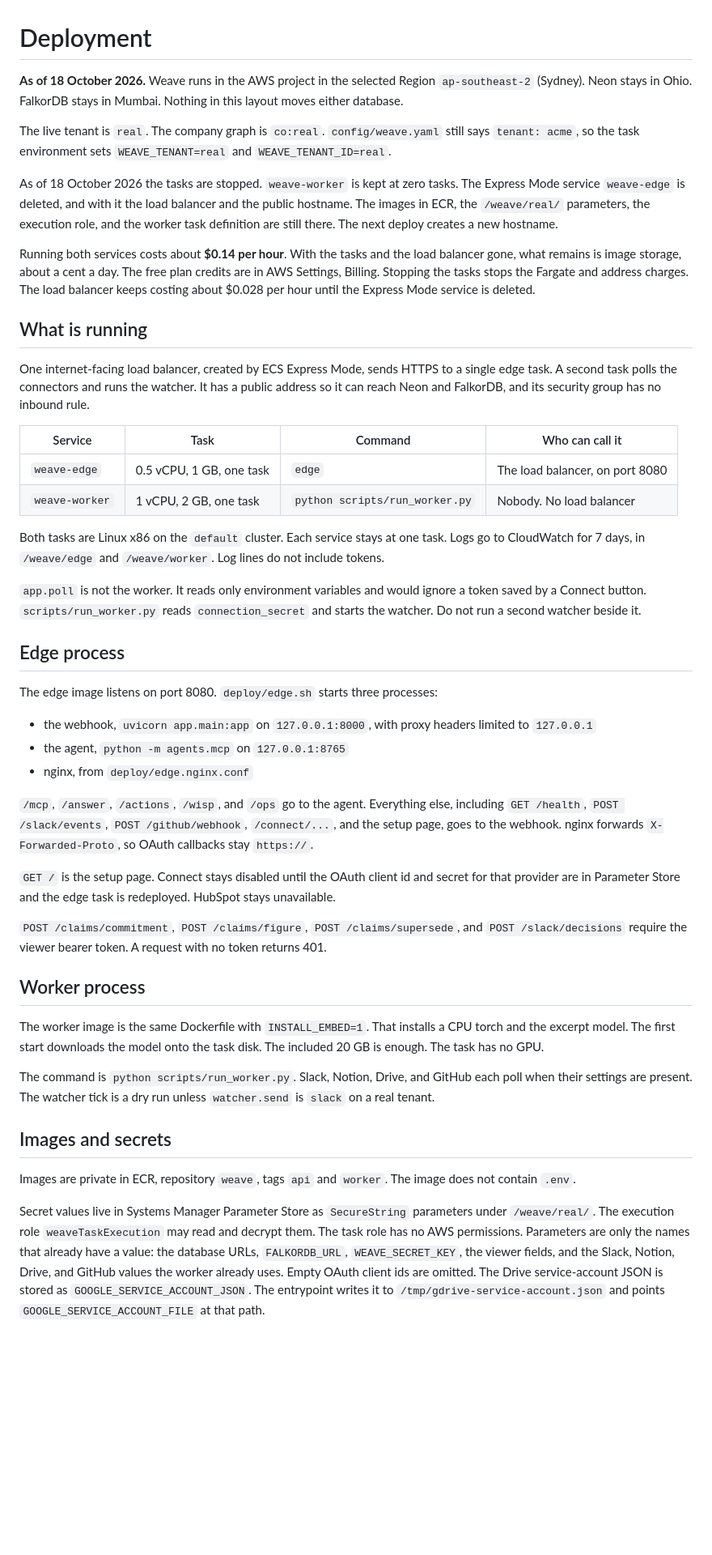
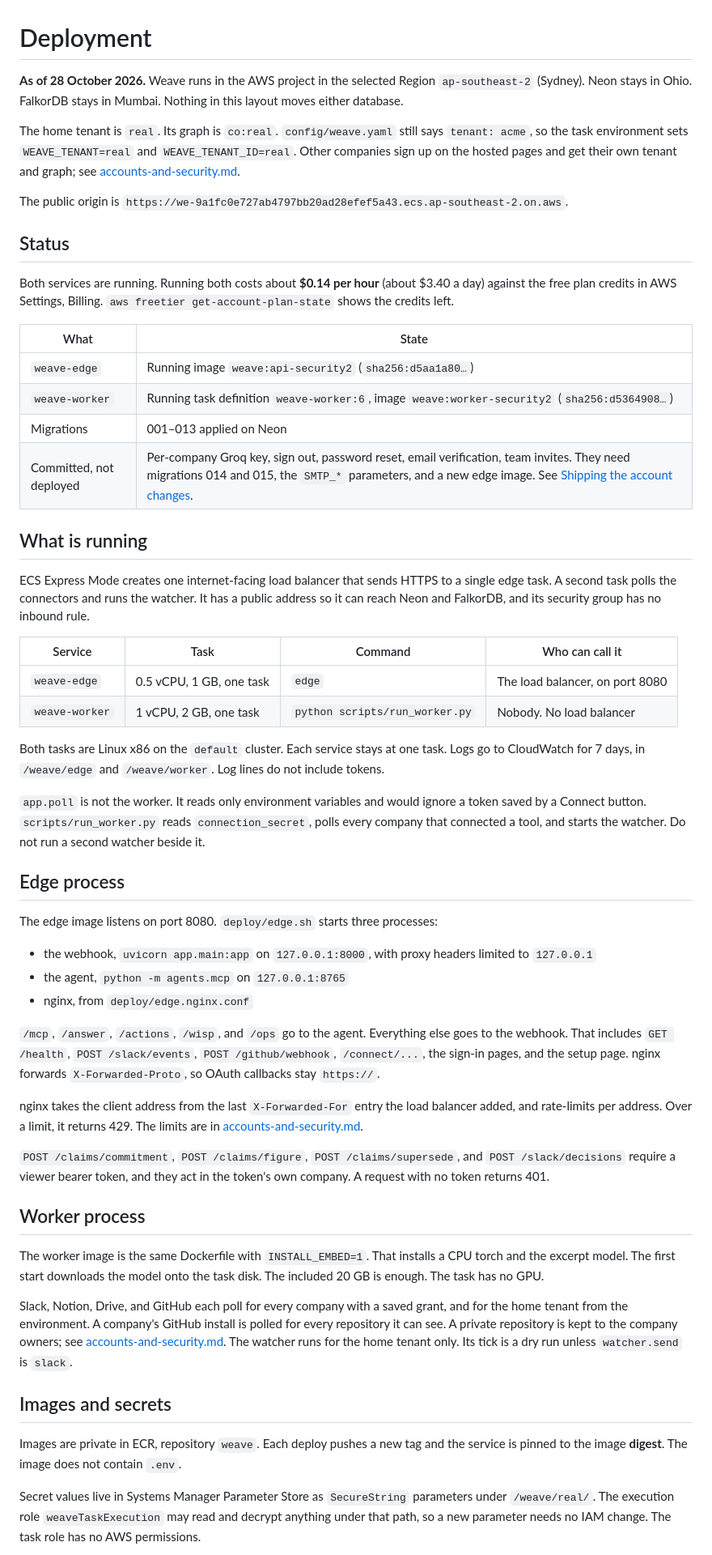
Before and after one commit to yuv008/Weave, a Markdown page: docs/deployment.md, the part around one of its changes. Shown at 81% size. Drawn GitHub-style; blank space fills up the shorter version.

```diff
--- a/docs/deployment.md
+++ b/docs/deployment.md
@@ -1,16 +1,25 @@
 # Deployment
 
-**As of 18 October 2026.** Weave runs in the AWS project in the selected Region `ap-southeast-2` (Sydney). Neon stays in Ohio. FalkorDB stays in Mumbai. Nothing in this layout moves either database.
+**As of 28 October 2026.** Weave runs in the AWS project in the selected Region `ap-southeast-2` (Sydney). Neon stays in Ohio. FalkorDB stays in Mumbai. Nothing in this layout moves either database.
 
-The live tenant is `real`. The company graph is `co:real`. `config/weave.yaml` still says `tenant: acme`, so the task environment sets `WEAVE_TENANT=real` and `WEAVE_TENANT_ID=real`.
+The home tenant is `real`. Its graph is `co:real`. `config/weave.yaml` still says `tenant: acme`, so the task environment sets `WEAVE_TENANT=real` and `WEAVE_TENANT_ID=real`. Other companies sign up on the hosted pages and get their own tenant and graph; see [accounts-and-security.md](accounts-and-security.md).
 
-As of 18 October 2026 the tasks are stopped. `weave-worker` is kept at zero tasks. The Express Mode service `weave-edge` is deleted, and with it the load balancer and the public hostname. The images in ECR, the `/weave/real/` parameters, the execution role, and the worker task definition are still there. The next deploy creates a new hostname.
+The public origin is `https://we-9a1fc0e727ab4797bb20ad28efef5a43.ecs.ap-southeast-2.on.aws`.
 
-Running both services costs about **$0.14 per hour**. With the tasks and the load balancer gone, what remains is image storage, about a cent a day. The free plan credits are in AWS Settings, Billing. Stopping the tasks stops the Fargate and address charges. The load balancer keeps costing about $0.028 per hour until the Express Mode service is deleted.
+## Status
+
+Both services are running. Running both costs about **$0.14 per hour** (about $3.40 a day) against the free plan credits in AWS Settings, Billing. `aws freetier get-account-plan-state` shows the credits left.
+
+| What | State |
+| --- | --- |
+| `weave-edge` | Running image `weave:api-security2` (`sha256:d5aa1a80…`) |
+| `weave-worker` | Running task definition `weave-worker:6`, image `weave:worker-security2` (`sha256:d5364908…`) |
+| Migrations | 001–013 applied on Neon |
+| Committed, not deployed | Per-company Groq key, sign out, password reset, email verification, team invites. They need migrations 014 and 015, the `SMTP_*` parameters, and a new edge image. See [Shipping the account changes](#shipping-the-account-changes). |
 
 ## What is running
 
-One internet-facing load balancer, created by ECS Express Mode, sends HTTPS to a single edge task. A second task polls the connectors and runs the watcher. It has a public address so it can reach Neon and FalkorDB, and its security group has no inbound rule.
+ECS Express Mode creates one internet-facing load balancer that sends HTTPS to a single edge task. A second task polls the connectors and runs the watcher. It has a public address so it can reach Neon and FalkorDB, and its security group has no inbound rule.
 
 | Service | Task | Command | Who can call it |
 | --- | --- | --- | --- |
@@ -19,7 +28,7 @@ One internet-facing load balancer, created by ECS Express Mode, sends HTTPS to a
 
 Both tasks are Linux x86 on the `default` cluster. Each service stays at one task. Logs go to CloudWatch for 7 days, in `/weave/edge` and `/weave/worker`. Log lines do not include tokens.
 
-`app.poll` is not the worker. It reads only environment variables and would ignore a token saved by a Connect button. `scripts/run_worker.py` reads `connection_secret` and starts the watcher. Do not run a second watcher beside it.
+`app.poll` is not the worker. It reads only environment variables and would ignore a token saved by a Connect button. `scripts/run_worker.py` reads `connection_secret`, polls every company that connected a tool, and starts the watcher. Do not run a second watcher beside it.
 
 ## Edge process
 
@@ -29,21 +38,21 @@ The edge image listens on port 8080. `deploy/edge.sh` starts three processes:
 - the agent, `python -m agents.mcp` on `127.0.0.1:8765`
 - nginx, from `deploy/edge.nginx.conf`
 
-`/mcp`, `/answer`, `/actions`, `/wisp`, and `/ops` go to the agent. Everything else, including `GET /health`, `POST /slack/events`, `POST /github/webhook`, `/connect/...`, and the setup page, goes to the webhook. nginx forwards `X-Forwarded-Proto`, so OAuth callbacks stay `https://`.
+`/mcp`, `/answer`, `/actions`, `/wisp`, and `/ops` go to the agent. Everything else goes to the webhook. That includes `GET /health`, `POST /slack/events`, `POST /github/webhook`, `/connect/...`, the sign-in pages, and the setup page. nginx forwards `X-Forwarded-Proto`, so OAuth callbacks stay `https://`.
 
-`GET /` is the setup page. Connect stays disabled until the OAuth client id and secret for that provider are in Parameter Store and the edge task is redeployed. HubSpot stays unavailable.
+nginx takes the client address from the last `X-Forwarded-For` entry the load balancer added, and rate-limits per address. Over a limit, it returns 429. The limits are in [accounts-and-security.md](accounts-and-security.md#rate-limits).
 
-`POST /claims/commitment`, `POST /claims/figure`, `POST /claims/supersede`, and `POST /slack/decisions` require the viewer bearer token. A request with no token returns 401.
+`POST /claims/commitment`, `POST /claims/figure`, `POST /claims/supersede`, and `POST /slack/decisions` require a viewer bearer token, and they act in the token's own company. A request with no token returns 401.
 
 ## Worker process
 
 The worker image is the same Dockerfile with `INSTALL_EMBED=1`. That installs a CPU torch and the excerpt model. The first start downloads the model onto the task disk. The included 20 GB is enough. The task has no GPU.
 
-The command is `python scripts/run_worker.py`. Slack, Notion, Drive, and GitHub each poll when their settings are present. The watcher tick is a dry run unless `watcher.send` is `slack` on a real tenant.
+Slack, Notion, Drive, and GitHub each poll for every company with a saved grant, and for the home tenant from the environment. A company's GitHub install is polled for every repository it can see. A private repository is kept to the company owners; see [accounts-and-security.md](accounts-and-security.md#private-github-repositories). The watcher runs for the home tenant only. Its tick is a dry run unless `watcher.send` is `slack`.
 
 ## Images and secrets
 
-Images are private in ECR, repository `weave`, tags `api` and `worker`. The image does not contain `.env`.
+Images are private in ECR, repository `weave`. Each deploy pushes a new tag and the service is pinned to the image **digest**. The image does not contain `.env`.
 
-Secret values live in Systems Manager Parameter Store as `SecureString` parameters under `/weave/real/`. The execution role `weaveTaskExecution` may read and decrypt them. The task role has no AWS permissions. Parameters are only the names that already have a value: the database URLs, `FALKORDB_URL`, `WEAVE_SECRET_KEY`, the viewer fields, and the Slack, Notion, Drive, and GitHub values the worker already uses. Empty OAuth client ids are omitted. The Drive service-account JSON is stored as `GOOGLE_SERVICE_ACCOUNT_JSON`. The entrypoint writes it to `/tmp/gdrive-service-account.json` and points `GOOGLE_SERVICE_ACCOUNT_FILE` at that path.
+Secret values live in Systems Manager Parameter Store as `SecureString` parameters under `/weave/real/`. The execution role `weaveTaskExecution` may read and decrypt anything under that path, so a new parameter needs no IAM change. The task role has no AWS permissions.
 
```
Also changed, not shown: other parts of docs/deployment.md (+54 -21 lines), README.md (+2 -1 lines), docs/accounts-and-security.md (added, +129 -0 lines).
